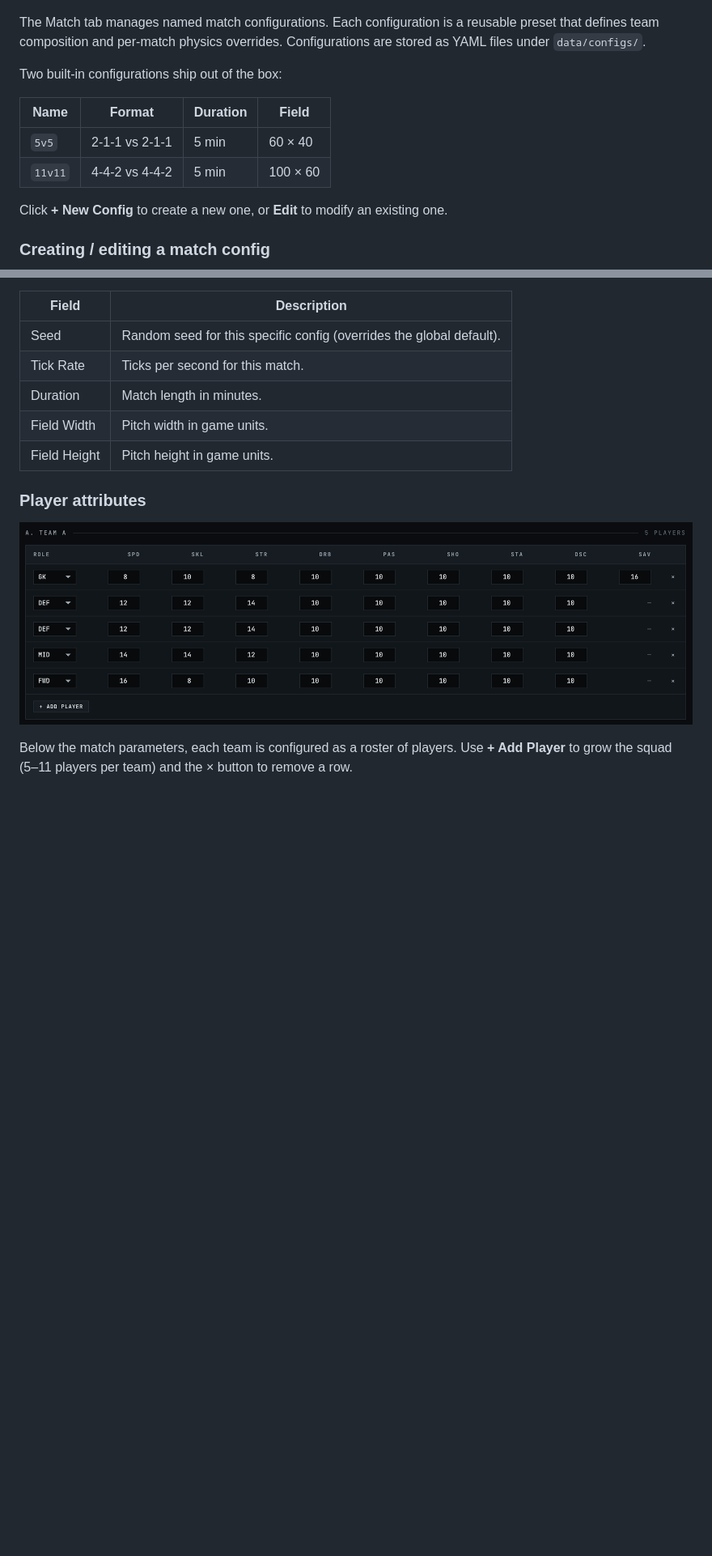
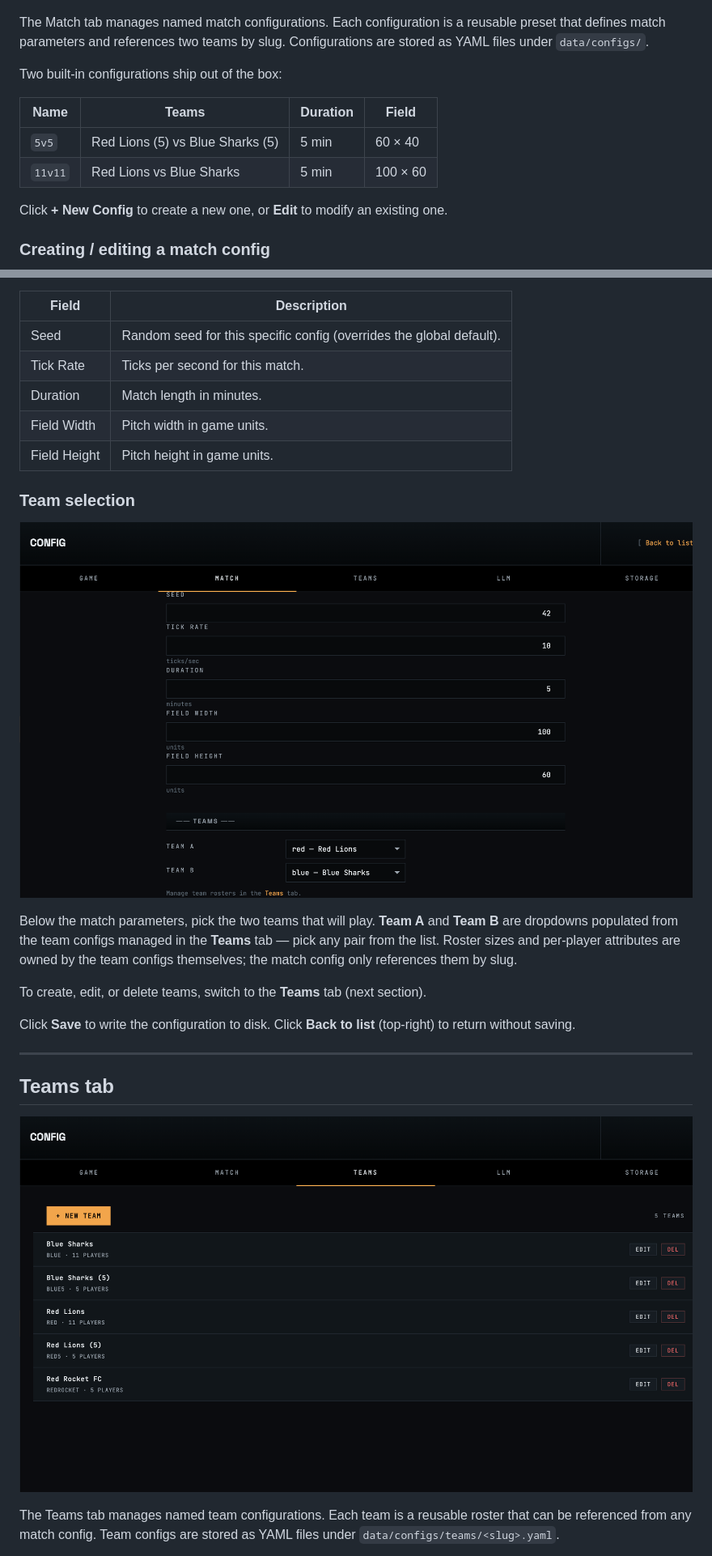
Before and after one commit to gangtao/AgentPitch, a Markdown page: docs/config.md, 2 parts joined by grey strips. Shown at 81% size. GitHub-like rendering; pictures changed too: docs/imgs/config/config_match_team_selection.png (added), docs/imgs/config/config_teams.png (added); blank space fills up the shorter version.

```diff
--- a/docs/config.md
+++ b/docs/config.md
@@ -77,14 +77,14 @@ Controls how the goalkeeper interacts with shots and how the ball behaves on def
 
 ![Match list](imgs/config/config_match.png)
 
-The Match tab manages named match configurations. Each configuration is a reusable preset that defines team composition and per-match physics overrides. Configurations are stored as YAML files under `data/configs/`.
+The Match tab manages named match configurations. Each configuration is a reusable preset that defines match parameters and references two teams by slug. Configurations are stored as YAML files under `data/configs/`.
 
 Two built-in configurations ship out of the box:
 
-| Name | Format | Duration | Field |
-|------|--------|----------|-------|
-| `5v5` | 2-1-1 vs 2-1-1 | 5 min | 60 × 40 |
-| `11v11` | 4-4-2 vs 4-4-2 | 5 min | 100 × 60 |
+| Name | Teams | Duration | Field |
+|------|-------|----------|-------|
+| `5v5` | Red Lions (5) vs Blue Sharks (5) | 5 min | 60 × 40 |
+| `11v11` | Red Lions vs Blue Sharks | 5 min | 100 × 60 |
 
 Click **+ New Config** to create a new one, or **Edit** to modify an existing one.
 
@@ -102,8 +102,21 @@ Give the configuration a unique **Configuration Name**. Then set the match param
 | Field Width | Pitch width in game units. |
 | Field Height | Pitch height in game units. |
 
-### Player attributes
+### Team selection
 
-![Player attributes](imgs/config/config_match_player_attributes.png)
+![Team selection](imgs/config/config_match_team_selection.png)
 
-Below the match parameters, each team is configured as a roster of players. Use **+ Add Player** to grow the squad (5–11 players per team) and the × button to remove a row.
+Below the match parameters, pick the two teams that will play. **Team A** and **Team B** are dropdowns populated from the team configs managed in the **Teams** tab — pick any pair from the list. Roster sizes and per-player attributes are owned by the team configs themselves; the match config only references them by slug.
+
+To create, edit, or delete teams, switch to the **Teams** tab (next section).
+
+Click **Save** to write the configuration to disk. Click **Back to list** (top-right) to return without saving.
+
+---
+
+## Teams tab
+
+![Teams list](imgs/config/config_teams.png)
+
+The Teams tab manages named team configurations. Each team is a reusable roster that can be referenced from any match config. Team configs are stored as YAML files under `data/configs/teams/<slug>.yaml`.
+
```
Also changed, not shown: other parts of docs/config.md (+32 -9 lines), docs/imgs/config/config_teams_edit.png (added).
